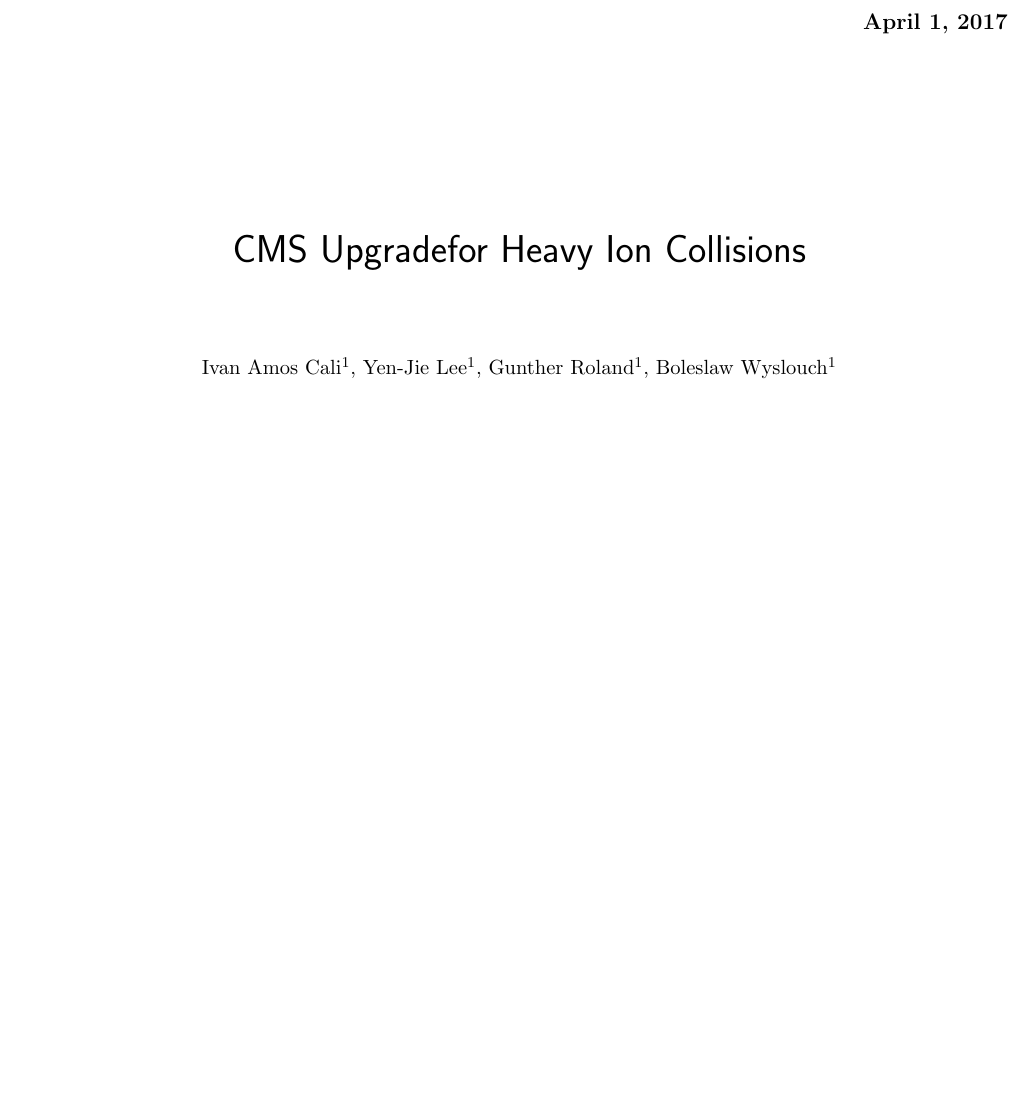
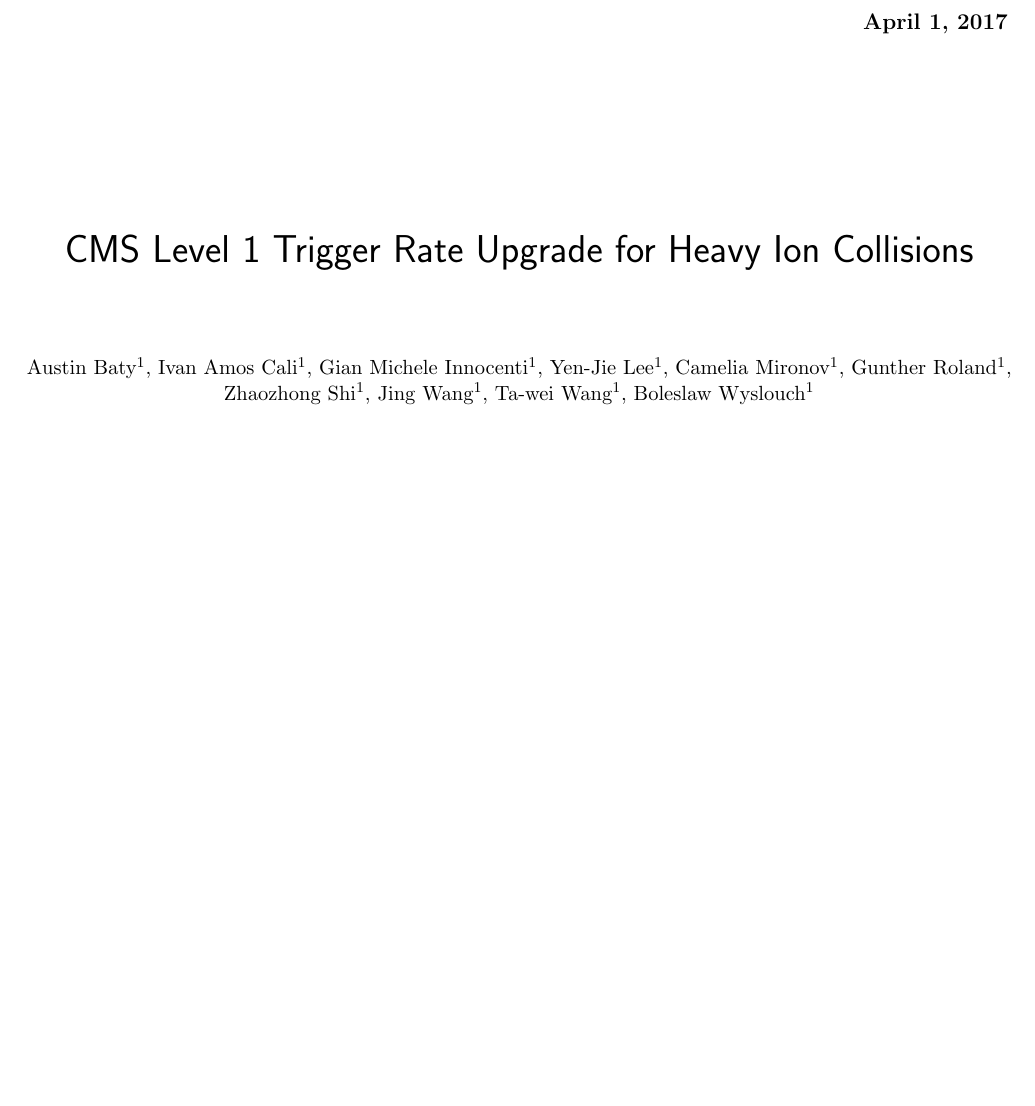
Before and after one commit to icali/MITHIG, a LaTeX document (DOEProposal_HW_2017/notes/DOEProposal_HW_2017/proposal.tex, which reads DOEProposal_HW_2017/notes/DOEProposal_HW_2017/Titlepage.tex): part of page 1 of 17, cut so that both start at the same text, the shorter picture padded with empty space. Compiled offline with pdfLaTeX.

Commit message:
Update the authors and title

```diff
--- a/DOEProposal_HW_2017/notes/DOEProposal_HW_2017/Titlepage.tex
+++ b/DOEProposal_HW_2017/notes/DOEProposal_HW_2017/Titlepage.tex
@@ -2,13 +2,19 @@
 \vspace{-.2 cm}
 \date{\today}
 \vspace{2 cm}
-\title{CMS Upgradefor Heavy Ion Collisions}
+\title{CMS Level 1 Trigger Rate Upgrade for Heavy Ion Collisions}
 
 \vspace{.2 cm}
 \begin{Authlist}
+Austin Baty\footnotemark[1],
 Ivan Amos Cali\footnotemark[1],
+Gian Michele Innocenti\footnotemark[1],
 Yen-Jie Lee\footnotemark[1],
+Camelia Mironov\footnotemark[1],
 Gunther Roland\footnotemark[1],
+Zhaozhong Shi\footnotemark[1],
+Jing Wang\footnotemark[1],
+Ta-wei Wang\footnotemark[1],
 Boleslaw Wyslouch\footnotemark[1]
 \end{Authlist}
 
```
